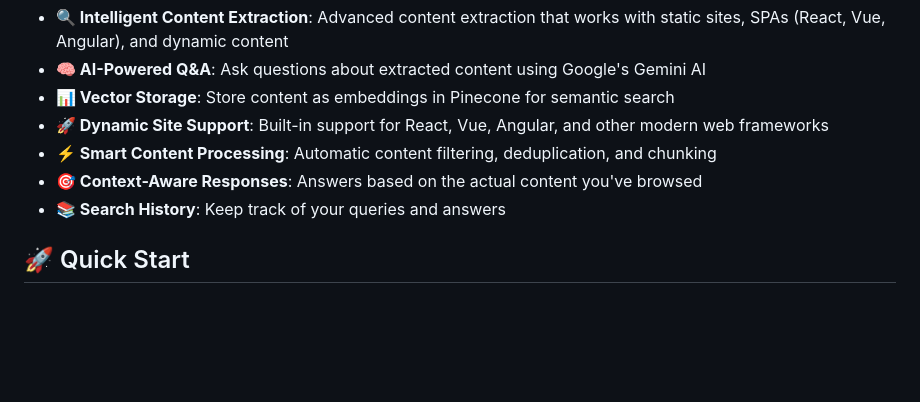
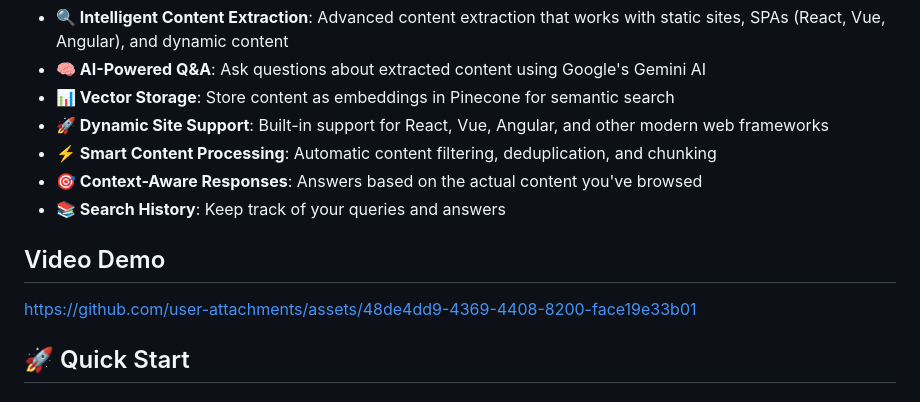
Before and after one commit to krishnajh245/web-helper-extension, a Markdown page: README.md, the part around the change. Rendered like a GitHub page; blank space fills up the shorter version.

```diff
--- a/README.md
+++ b/README.md
@@ -12,7 +12,8 @@ A powerful Chrome extension that extracts content from web pages and enables AI-
 - **⚡ Smart Content Processing**: Automatic content filtering, deduplication, and chunking
 - **🎯 Context-Aware Responses**: Answers based on the actual content you've browsed
 - **📚 Search History**: Keep track of your queries and answers
-
+## Video Demo
+https://github.com/user-attachments/assets/48de4dd9-4369-4408-8200-face19e33b01
 ## 🚀 Quick Start
 
 ### Prerequisites
```
